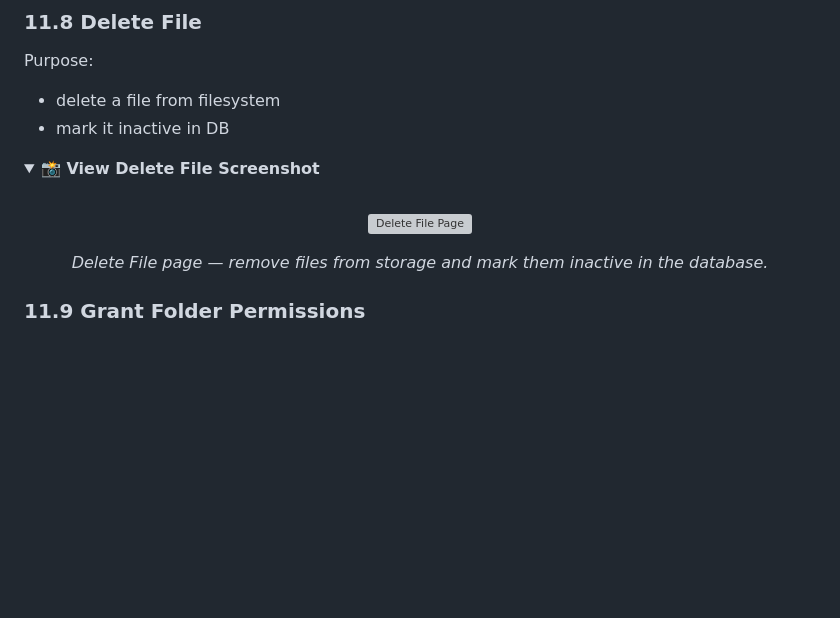
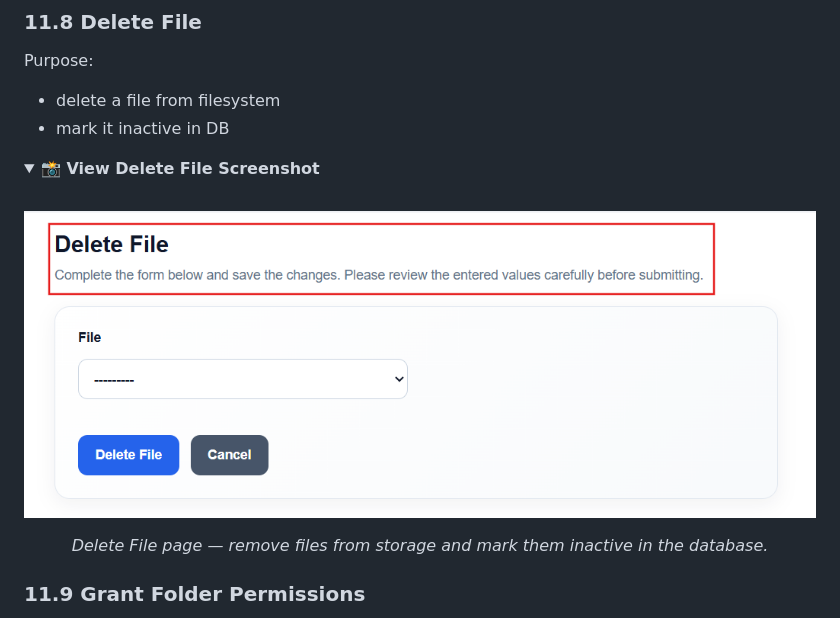
Before and after one commit to adibakhtab007/downloaded_file-web-portal, a Markdown page: README.md, the part around the change. GitHub-like rendering; folded sections open; blank space fills up the shorter version; grey boxes are pictures that could not be loaded.

```diff
--- a/README.md
+++ b/README.md
@@ -655,7 +655,7 @@ Purpose:
 <br>
 
 <p align="center">
-  <img src="./readme_images/delete_files_page.png" alt="Delete File Page" width="900">
+  <img src="./readme_images/delete_file_page.png" alt="Delete File Page" width="900">
 </p>
 
 <p align="center">
```
